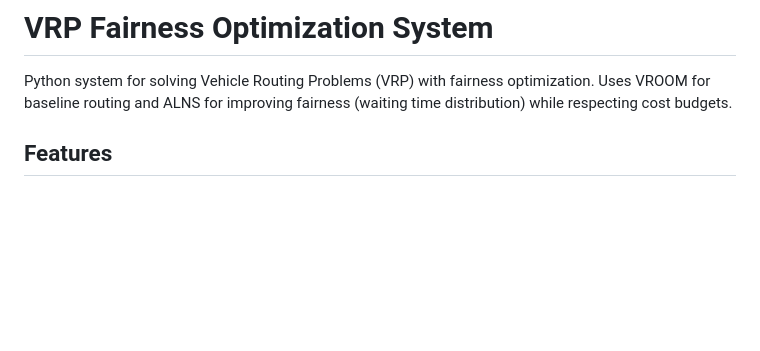
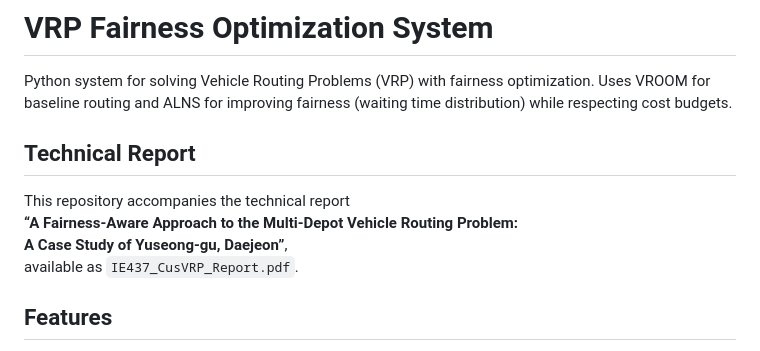
Before and after one commit to somin417/CusVRP, a Markdown page: README.md, the part around the change. Rendered like a GitHub page; blank space fills up the shorter version.

```diff
--- a/README.md
+++ b/README.md
@@ -1,6 +1,13 @@
 # VRP Fairness Optimization System
 
 Python system for solving Vehicle Routing Problems (VRP) with fairness optimization. Uses VROOM for baseline routing and ALNS for improving fairness (waiting time distribution) while respecting cost budgets.
+
+## Technical Report
+
+This repository accompanies the technical report
+**“A Fairness-Aware Approach to the Multi-Depot Vehicle Routing Problem:
+A Case Study of Yuseong-gu, Daejeon”**,
+available as `IE437_CusVRP_Report.pdf`.
 
 ## Features
 
```
